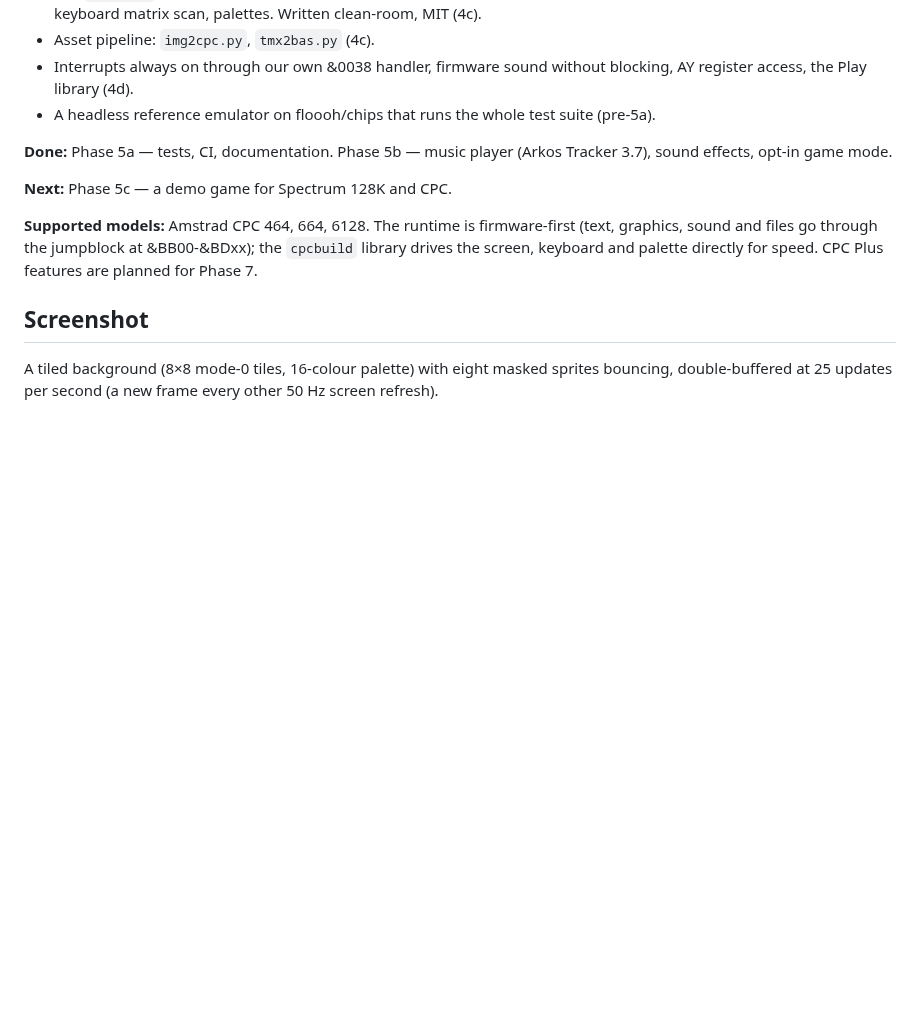
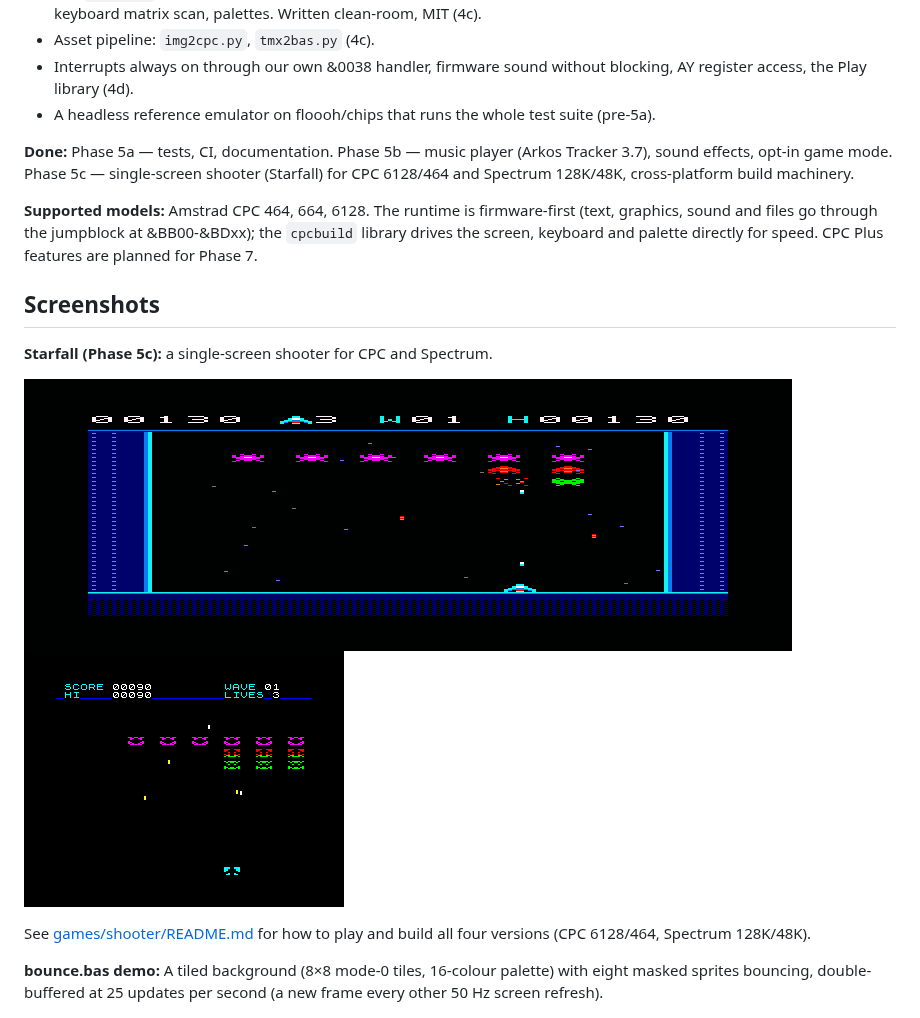
Before and after one commit to carcharo/cpcbuild, a Markdown page: README.md, the part around the change. Rendered like a GitHub page; pictures changed too: docs/images/starfall-cpc.png (added), docs/images/starfall-zx.png (added); blank space fills up the shorter version.

```diff
--- a/README.md
+++ b/README.md
@@ -12,15 +12,20 @@ CPCBuild is an Amstrad CPC toolchain built on Boriel BASIC — a `--arch cpc` co
 - Interrupts always on through our own &0038 handler, firmware sound without blocking, AY register access, the Play library (4d).
 - A headless reference emulator on floooh/chips that runs the whole test suite (pre-5a).
 
-**Done:** Phase 5a — tests, CI, documentation. Phase 5b — music player (Arkos Tracker 3.7), sound effects, opt-in game mode.
-
-**Next:** Phase 5c — a demo game for Spectrum 128K and CPC.
+**Done:** Phase 5a — tests, CI, documentation. Phase 5b — music player (Arkos Tracker 3.7), sound effects, opt-in game mode. Phase 5c — single-screen shooter (Starfall) for CPC 6128/464 and Spectrum 128K/48K, cross-platform build machinery.
 
 **Supported models:** Amstrad CPC 464, 664, 6128. The runtime is firmware-first (text, graphics, sound and files go through the jumpblock at &BB00-&BDxx); the `cpcbuild` library drives the screen, keyboard and palette directly for speed. CPC Plus features are planned for Phase 7.
 
-## Screenshot
+## Screenshots
 
-A tiled background (8×8 mode-0 tiles, 16-colour palette) with eight masked sprites bouncing, double-buffered at 25 updates per second (a new frame every other 50 Hz screen refresh).
+**Starfall (Phase 5c):** a single-screen shooter for CPC and Spectrum.
+
+![Starfall on CPC 6128](docs/images/starfall-cpc.png)
+![Starfall on Spectrum 128K](docs/images/starfall-zx.png)
+
+See [games/shooter/README.md](games/shooter/README.md) for how to play and build all four versions (CPC 6128/464, Spectrum 128K/48K).
+
+**bounce.bas demo:** A tiled background (8×8 mode-0 tiles, 16-colour palette) with eight masked sprites bouncing, double-buffered at 25 updates per second (a new frame every other 50 Hz screen refresh).
 
 ![bounce demo](docs/images/bounce.png)
 
```
Also changed, not shown: docs/library.md (+102 -15 lines), games/shooter/README.md (added, +98 -0 lines).
